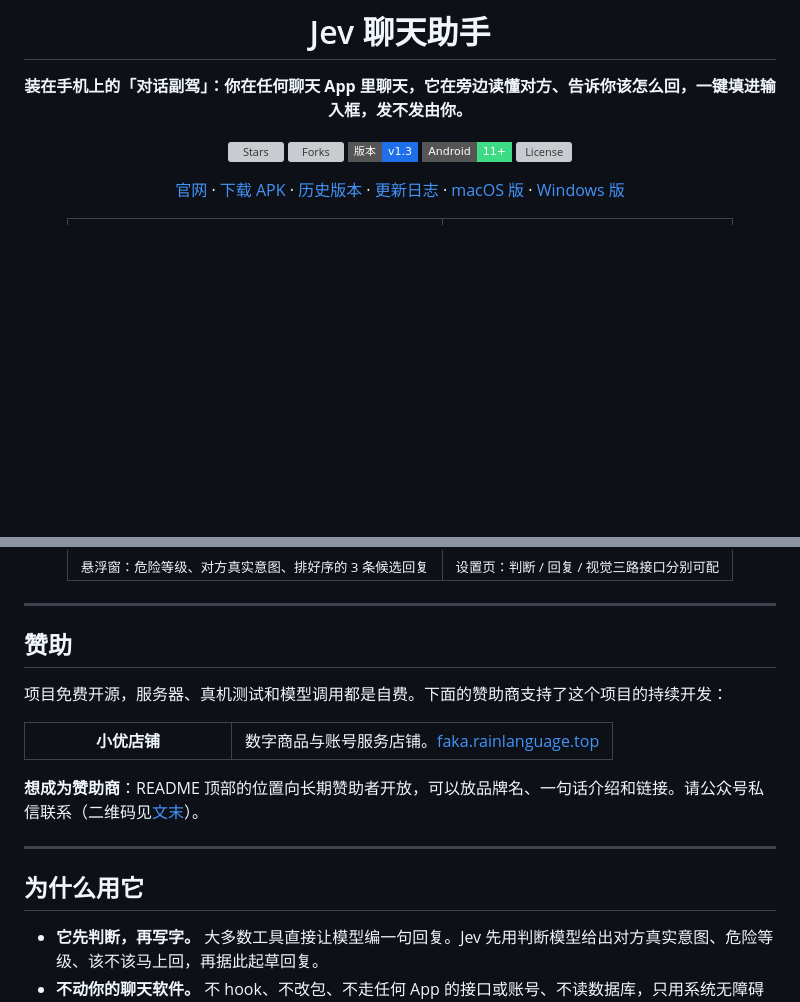
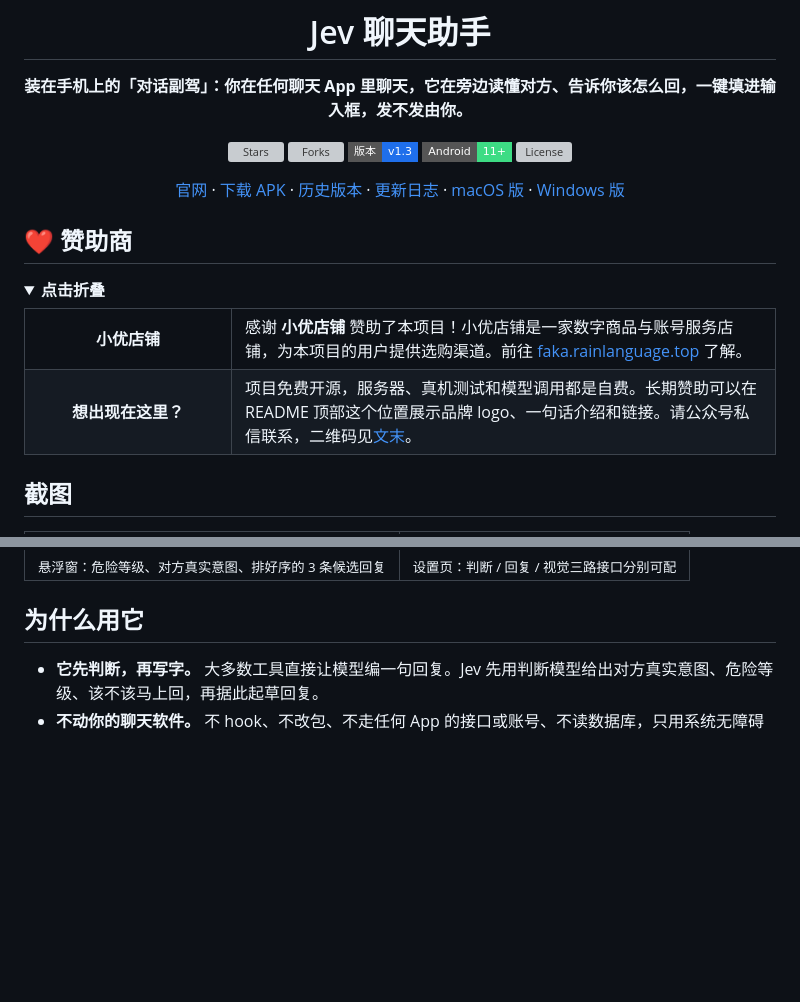
Before and after one commit to Finderchangchang/jev-chat-JARVIS, a Markdown page: README.md, 2 parts joined by grey strips. GitHub-like rendering; badges without logos; blank space fills up the shorter version; grey boxes are pictures that could not be loaded.

Commit message:
docs: 赞助商提到顶部并改为折叠块，加想出现在这里，截图下移为独立一节

```diff
--- a/README.md
+++ b/README.md
@@ -12,4 +12,25 @@
 
 [官网](https://chatjevs.com) · [下载 APK](apk/jev-assistant-v1.3-release.apk) · [历史版本](https://github.com/jev-chat/jev-chat-jarvis/releases) · [更新日志](CHANGELOG.md) · [macOS 版](https://github.com/jev-chat/jev-chat-mac) · [Windows 版](https://github.com/jev-chat/jev-chat-windows)
 
+</div>
+
+## ❤️ 赞助商
+
+<details open>
+<summary><b>点击折叠</b></summary>
+
 <table>
+<tr>
+<td width="180" align="center"><b>小优店铺</b></td>
+<td>感谢 <b>小优店铺</b> 赞助了本项目！小优店铺是一家数字商品与账号服务店铺，为本项目的用户提供选购渠道。前往 <a href="https://faka.rainlanguage.top">faka.rainlanguage.top</a> 了解。</td>
+</tr>
+<tr>
+<td width="180" align="center"><b>想出现在这里？</b></td>
+<td>项目免费开源，服务器、真机测试和模型调用都是自费。长期赞助可以在 README 顶部这个位置展示品牌 logo、一句话介绍和链接。请公众号私信联系，二维码见<a href="#交流群--需求收集">文末</a>。</td>
+</tr>
+</table>
+
+</details>
+
+## 截图
+
@@ -18,25 +40,6 @@
 <td align="center"><img src="docs/images/settings.png" width="300" alt="设置页" /><br/><sub>设置页：判断 / 回复 / 视觉三路接口分别可配</sub></td>
 </tr>
 </table>
-
-</div>
-
----
-
-## 赞助
-
-项目免费开源，服务器、真机测试和模型调用都是自费。下面的赞助商支持了这个项目的持续开发：
-
-<table>
-<tr>
-<td width="180" align="center"><b>小优店铺</b></td>
-<td>数字商品与账号服务店铺。<a href="https://faka.rainlanguage.top">faka.rainlanguage.top</a></td>
-</tr>
-</table>
-
-**想成为赞助商**：README 顶部的位置向长期赞助者开放，可以放品牌名、一句话介绍和链接。请公众号私信联系（二维码见[文末](#交流群--需求收集)）。
-
----
 
 ## 为什么用它
 
```
Also changed, not shown: other parts of README.md (+1 -0 lines).
